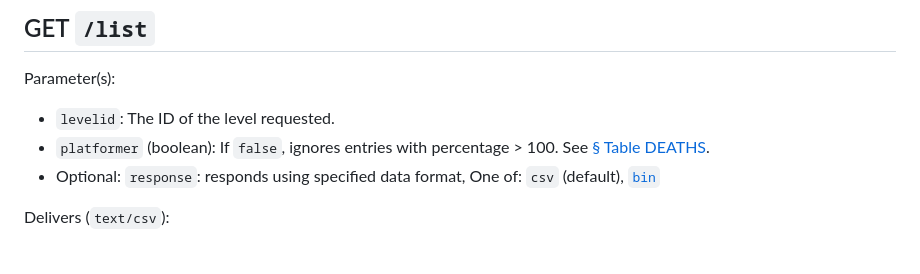
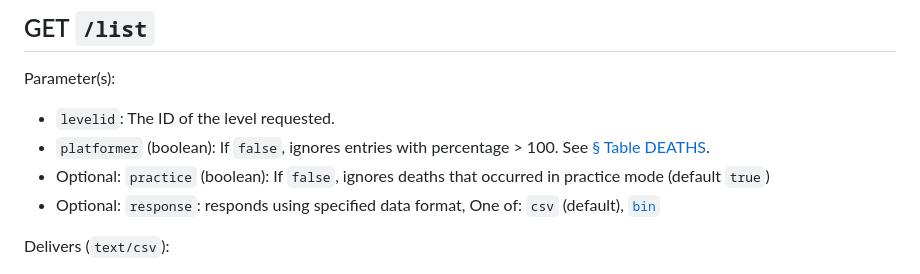
Before and after one commit to MaSp005/deathmarkers, a Markdown page: docs/doc.md, the part around the change. Rendered like a GitHub page.

Commit message:
docs: Document normal mode filter parameter

```diff
--- a/docs/doc.md
+++ b/docs/doc.md
@@ -90,6 +90,7 @@ Every request and response body is in the format **JSON** (MIME-Type `applicatio
 Parameter(s):
 - `levelid`: The ID of the level requested.
 - `platformer` (boolean): If `false`, ignores entries with percentage > 100. See [§ Table DEATHS](#table-format1).
+- Optional: `practice` (boolean): If `false`, ignores deaths that occurred in practice mode (default `true`)
 - Optional: `response`: responds using specified data format, One of: `csv` (default), [`bin`](#binary-transmission)
 
 Delivers (`text/csv`):
```
